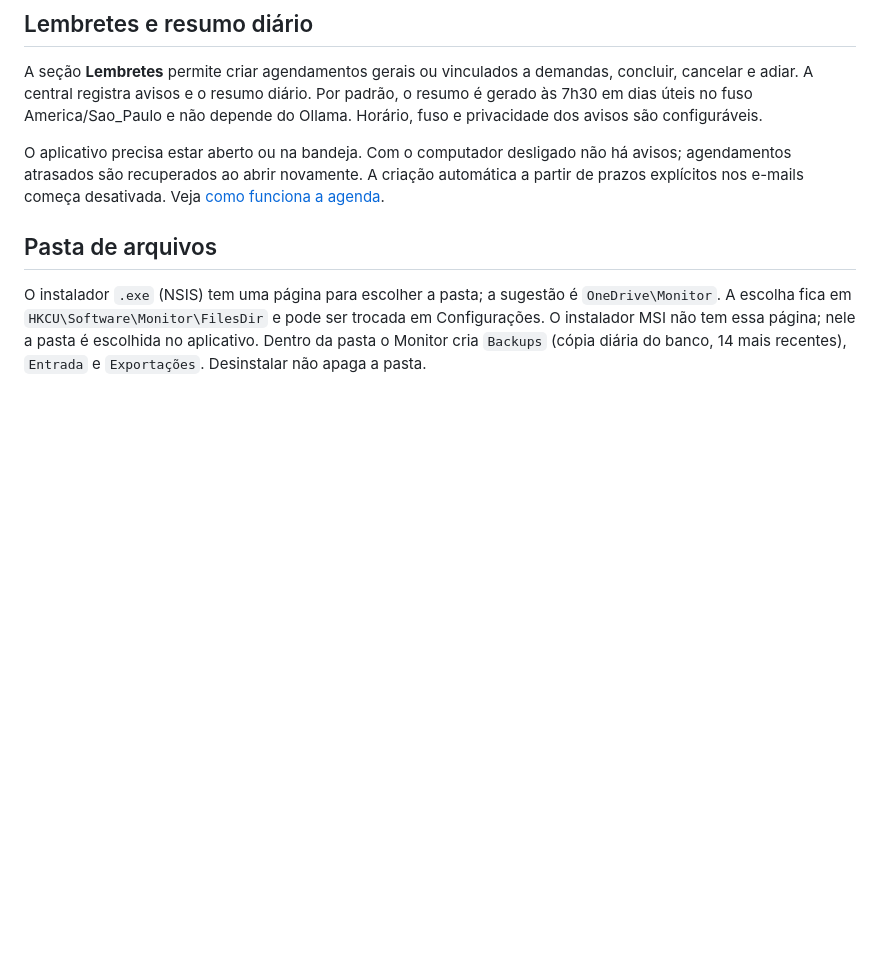
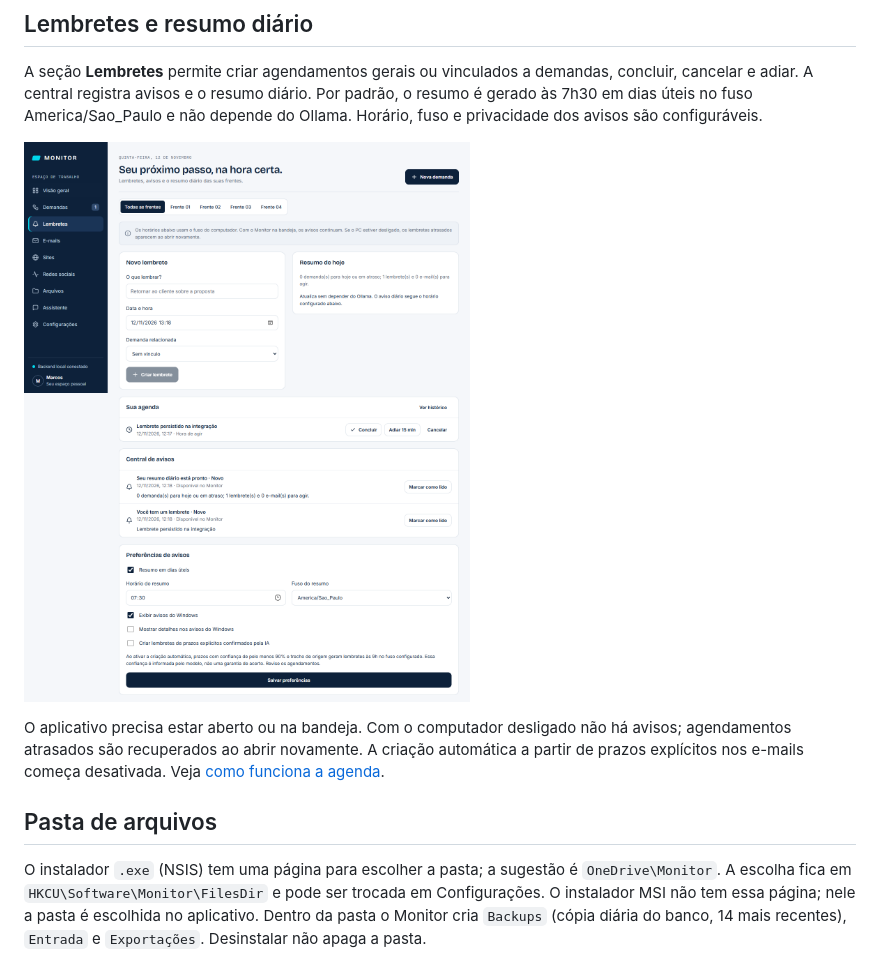
Before and after one commit to pbrmarcos/monitor, a Markdown page: README.md, the part around the change. GitHub-like rendering; pictures changed too: docs/images/reminders.png (added); blank space fills up the shorter version.

```diff
--- a/README.md
+++ b/README.md
@@ -77,6 +77,8 @@ Ollama é separado do instalador. Em Configurações, verifique a disponibilidad
 
 A seção **Lembretes** permite criar agendamentos gerais ou vinculados a demandas, concluir, cancelar e adiar. A central registra avisos e o resumo diário. Por padrão, o resumo é gerado às 7h30 em dias úteis no fuso America/Sao_Paulo e não depende do Ollama. Horário, fuso e privacidade dos avisos são configuráveis.
 
+![Agenda com dados de teste](docs/images/reminders.png)
+
 O aplicativo precisa estar aberto ou na bandeja. Com o computador desligado não há avisos; agendamentos atrasados são recuperados ao abrir novamente. A criação automática a partir de prazos explícitos nos e-mails começa desativada. Veja [como funciona a agenda](docs/AGENDA.md).
 
 ## Pasta de arquivos
```
Also changed, not shown: docs/AGENDA.md (+1 -1 lines), docs/VALIDATION.md (+2 -0 lines), 4 other files.
